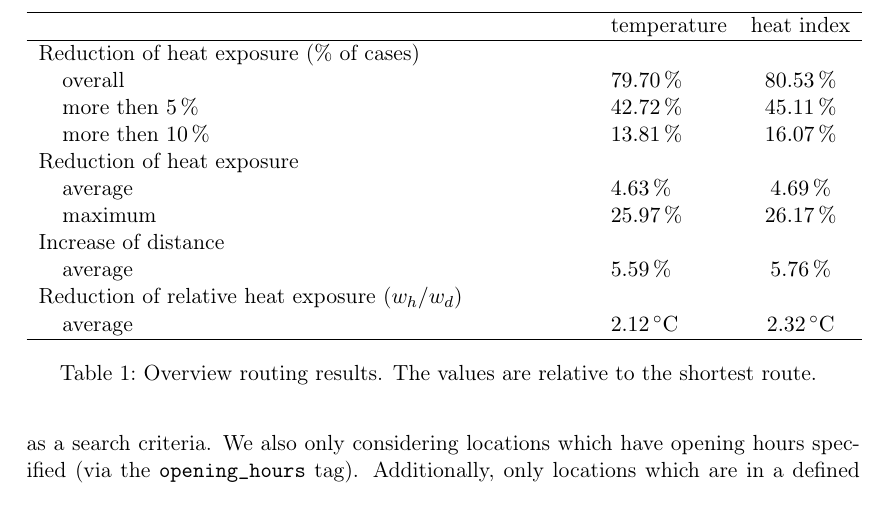
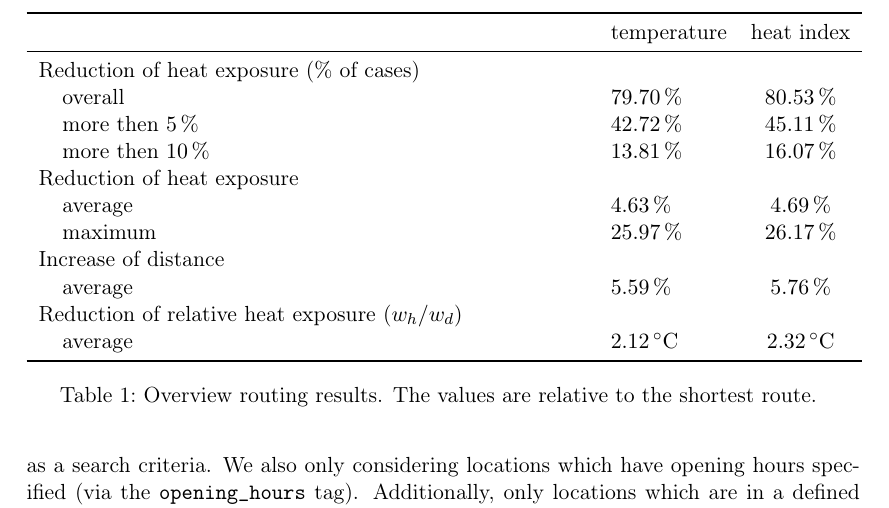
Before and after one commit to joachimrussig/GI_Forum_2017_Paper, a LaTeX paper (paper.tex, which reads evaluation.tex): part of page 9 of 14, cut so that both start at the same text. Compiled offline with pdfLaTeX.

Commit message:
Improved table layout

```diff
--- a/evaluation.tex
+++ b/evaluation.tex
@@ -40,9 +40,9 @@ As optimization algorithm, we use the implementation of Brent's method in the Ap
 \begin{table}
 	\centering
 	\begin{tabular}{lp{9.25cm}lcc}
-		\hline
+		\toprule
 		& & temperature & heat index \\
-		\hline
+		\midrule
 		\multicolumn{4}{l}{Reduction of heat exposure (\% of cases) }   \\
 		& overall  & \SI{79.70}{\percent} & \SI{80.53}{\percent}  \\
 		& more then \SI{5}{\percent} & \SI{42.72}{\percent} & \SI{45.11}{\percent} \\
@@ -54,7 +54,7 @@ As optimization algorithm, we use the implementation of Brent's method in the Ap
 		& average & \SI{5.59}{\percent} & \SI{5.76}{\percent}  \\
 		\multicolumn{4}{l}{Reduction of relative heat exposure ($w_h / w_d$)}  \\
 		& average  & \SI{2.12}{\celsius} & \SI{2.32}{\celsius}  \\
-		\hline
+		\bottomrule
 	\end{tabular}
 	\caption{Overview routing results. The values are relative to the shortest route. \label{tab:results-routing}}
 \end{table}
--- a/paper.tex
+++ b/paper.tex
@@ -14,6 +14,7 @@
 \usepackage{subfigure}
 \usepackage{paralist}
 \usepackage{afterpage}
+\usepackage{booktabs}
 
 \usepackage{csquotes}
 \usepackage[style=authoryear,backend=biber]{biblatex}
```
Also changed, not shown: paper.pdf, evaluation.tex (6 more changed lines).
